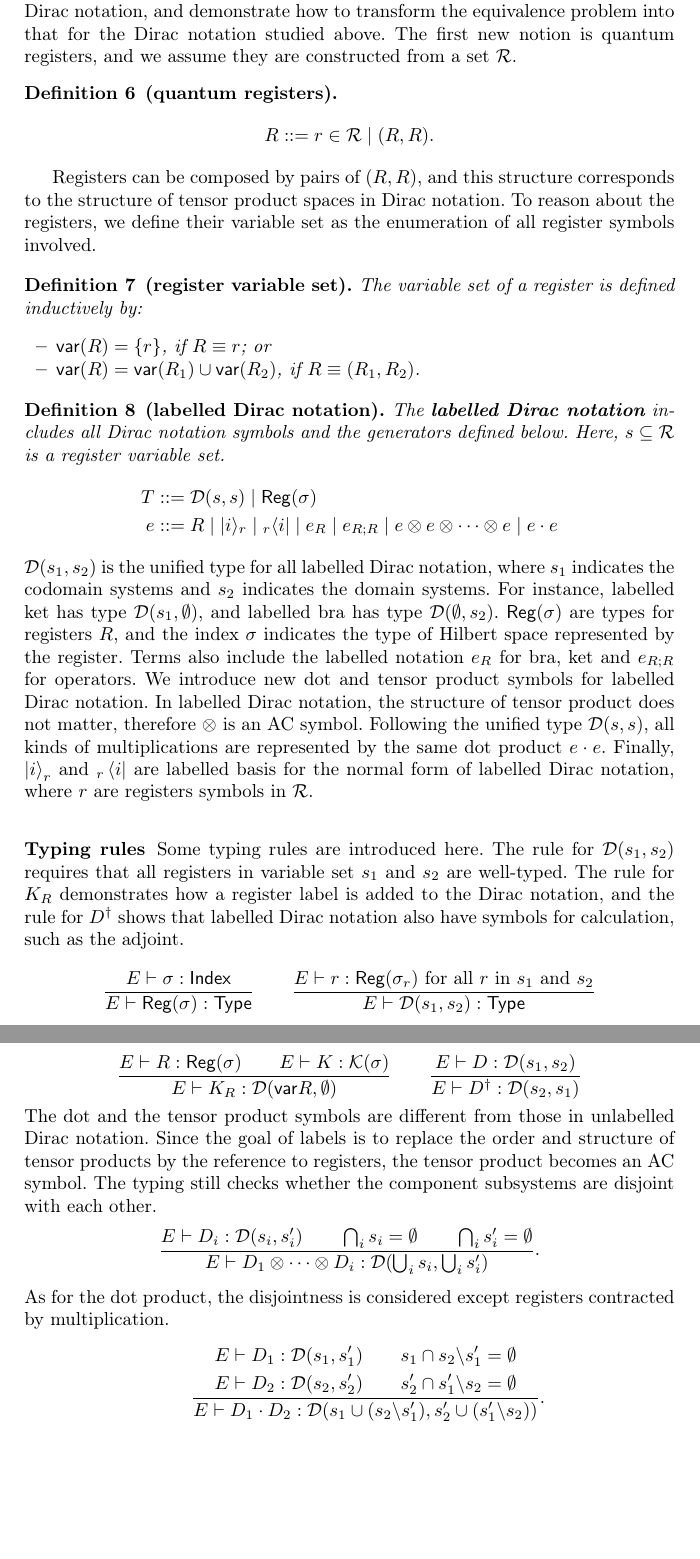
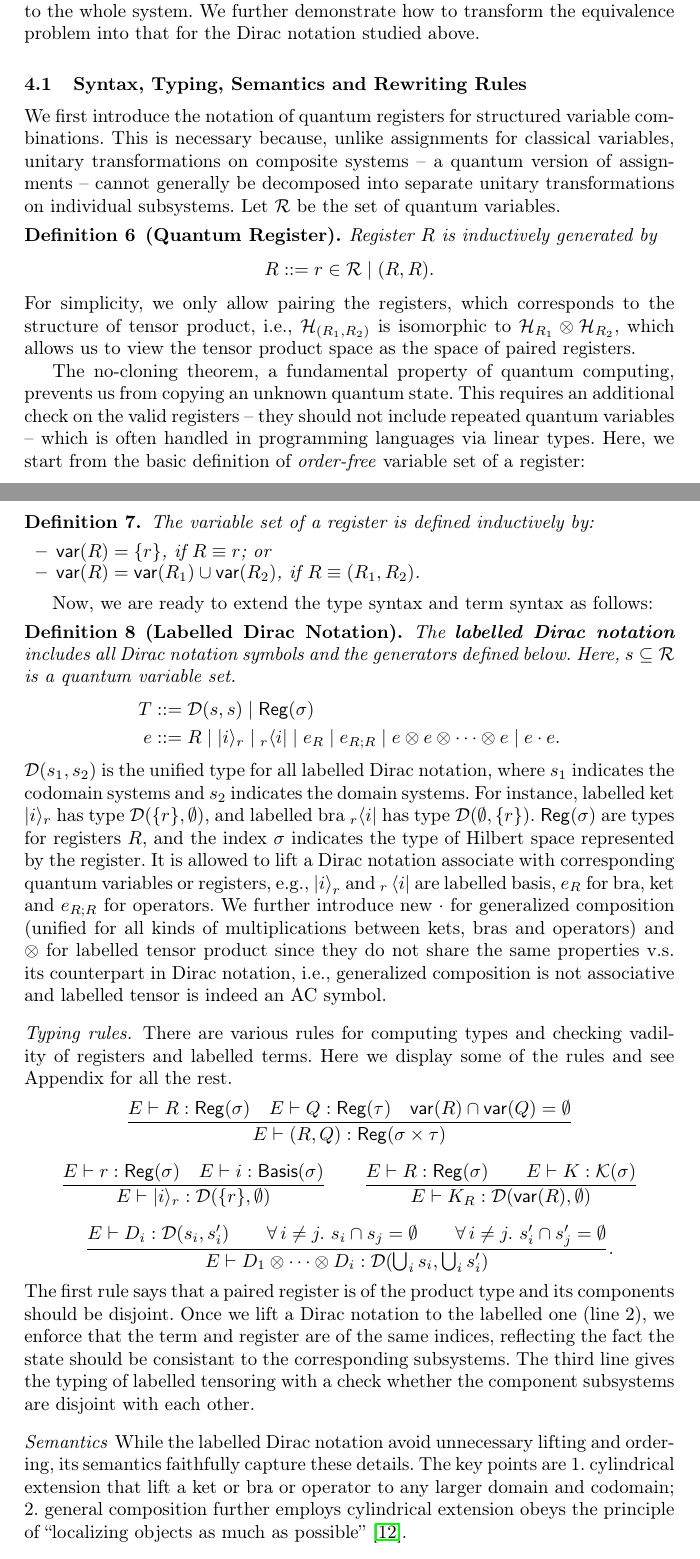
Before and after one commit to LucianoXu/Dirace-draft, a LaTeX paper (main.tex, which reads 03labelled.tex): two parts of pages 9 and 10 of 35 before the commit and two parts of pages 8 and 9 of 35 after it, joined at a grey line, cut so that both start at the same text, the shorter picture padded with empty space. Compiled offline with pdfLaTeX.

```diff
--- a/03labelled.tex
+++ b/03labelled.tex
@@ -25 +23,3 @@
+As discussed, this allows us to express and reason aboud the states and operations locally, without referring to the whole system.
+We further demonstrate how to transform the equivalence problem into that for the Dirac notation studied above.
 
@@ -33,15 +26,16 @@
-In this section, we introduce the language and typing of registers and labelled Dirac notation, and demonstrate how to transform the equivalence problem into that for the Dirac notation studied above.
-The first new notion is quantum registers, and we assume they are constructed from a set $\cR$.
-\begin{definition}[quantum registers]
+\subsection{Syntax, Typing, Semantics and Rewriting Rules}
+We first introduce the notation of quantum registers for structured variable combinations. This is necessary because, unlike assignments for classical variables, unitary transformations on composite systems -- a quantum version of assignments -- cannot generally be decomposed into separate unitary transformations on individual subsystems.
+Let $\cR$ be the set of quantum variables.
+%The first new notion is quantum registers, and we assume they are constructed from a set $\cR$.
+\begin{definition}[Quantum Register] Register $R$ is inductively generated by
   \begin{align*}
     R ::= r\in\cR \mid (R, R).
   \end{align*}
 \end{definition}
+For simplicity, we only allow pairing the registers, which corresponds to the structure of tensor product, i.e., $\cH_{(R_1,R_2)}$ is isomorphic to $\cH_{R_1}\otimes \cH_{R_2}$, which allows us to view the tensor product space as the space of paired registers.
 
-Registers can be composed by pairs of $(R, R)$, and this structure corresponds to the structure of tensor product spaces in Dirac notation.
-To reason about the registers, we define their variable set as the enumeration of all register symbols involved.
-
-\begin{definition}[register variable set]
+The no-cloning theorem, a fundamental property of quantum computing, prevents us from copying an unknown quantum state. This requires an additional check on the valid registers -- they should not include repeated quantum variables -- which is often handled in programming languages via linear types. Here, we start from the basic definition of \emph{order-free} variable set of a register:
+\begin{definition}
 The variable set of a register is defined inductively by:
 \begin{itemize}
     \item $\var(R) = \{r\}$, if $R\equiv r$; or
@@ -55,60 +49,106 @@
 % \end{itemize}
 
 % The labelled Dirac notation is an extension on the existing type and syntax.
-\begin{definition}[labelled Dirac notation]
+Now, we are ready to extend the type syntax and term syntax as follows:
+\begin{definition}[Labelled Dirac Notation]
   The \textbf{labelled Dirac notation} includes all Dirac notation symbols and the generators defined below.
-  Here, $s\subseteq \cR$ is a register variable set.
+  Here, $s\subseteq \cR$ is a quantum variable set.
   \begin{align*}
     T & ::= \DType(s,s) \mid \mathsf{Reg}(\sigma) \\
     e & ::= R \mid |i\>_r \mid {}_r\<i| \mid e_R \mid e_{R;R} \mid
-    e \otimes e \otimes \cdots \otimes e \mid e \cdot e
+    e \otimes e \otimes \cdots \otimes e \mid e \cdot e.
   \end{align*}
 \end{definition}
-$\DType(s_1, s_2)$ is the unified type for all labelled Dirac notation, where $s_1$ indicates the codomain systems and $s_2$ indicates the domain systems. For instance, labelled ket has type $\DType(s_1, \emptyset)$, and labelled bra has type $\DType(\emptyset, s_2)$.
+$\DType(s_1, s_2)$ is the unified type for all labelled Dirac notation, where $s_1$ indicates the codomain systems and $s_2$ indicates the domain systems. For instance, labelled ket $|i\>_r$ has type $\DType(\{r\}, \emptyset)$, and labelled bra ${}_r\<i|$ has type $\DType(\emptyset, \{r\})$.
 $\reg(\sigma)$ are types for registers $R$, and the index $\sigma$ indicates the type of Hilbert space represented by the register.
-Terms also include the labelled notation $e_R$ for bra, ket and $e_{R;R}$ for operators. We introduce new dot and tensor product symbols for labelled Dirac notation. In labelled Dirac notation, the structure of tensor product does not matter, therefore $\otimes$ is an AC symbol.
-Following the unified type $\DType(s,s)$, all kinds of multiplications are represented by the same dot product $e \cdot e$.
-Finally, $\ket{i}_r$ and ${}_r\bra{i}$ are labelled basis for the normal form of labelled Dirac notation, where $r$ are registers symbols in $\mathcal{R}$.
+It is allowed to lift a Dirac notation associate with corresponding quantum variables or registers, e.g., $\ket{i}_r$ and ${}_r\bra{i}$ are labelled basis,
+$e_R$ for bra, ket and $e_{R;R}$ for operators.
+We further introduce new $\cdot$ for generalized composition (unified for all kinds of multiplications between kets, bras and operators) and $\otimes$ for labelled tensor product since they do not share the same properties v.s. its counterpart in Dirac notation, i.e., generalized composition is not associative and labelled tensor is indeed an AC symbol.
+% In labelled Dirac notation, the structure of tensor product does not matter, therefore $\otimes$ is an AC symbol.
+% Following the unified type $\DType(s,s)$, all kinds of multiplications are represented by the same dot product $e \cdot e$.
+% Finally, $\ket{i}_r$ and ${}_r\bra{i}$ are labelled basis for the normal form of labelled Dirac notation, where $r$ are registers symbols in $\mathcal{R}$.
 
-\subsubsection{Typing rules}
-Some typing rules are introduced here.
-The rule for $\DType(s_1, s_2)$ requires that all registers in variable set $s_1$ and $s_2$ are well-typed.
-The rule for $K_R$ demonstrates how a register label is added to the Dirac notation, and the rule for $D^\dagger$ shows that labelled Dirac notation also have symbols for calculation, such as the adjoint.
-\[
-    \frac{E \vdash  \sigma : \Index}{E \vdash \reg(\sigma) : \Type}
-    \qquad
-    \frac{E \vdash r : \reg(\sigma_r) \text{ for all $r$ in $s_1$ and $s_2$} }{E \vdash \DType(s_1, s_2) : \textsf{Type}}
-\]
-\[
-    \frac{E \vdash R : \reg(\sigma)\qquad E \vdash K : \KType(\sigma)}{E \vdash K_R : \DType(\var R, \emptyset)}
-    \qquad
-    \frac{E \vdash D : \DType(s_1,s_2)}{E \vdash D^\dagger : \DType(s_2,s_1)}
-\]
-The dot and the tensor product symbols are different from those in unlabelled Dirac notation. Since the goal of labels is to replace the order and structure of tensor products by the reference to registers, the tensor product becomes an AC symbol. The typing still checks whether the component subsystems are disjoint with each other.
-\[
+\paragraph*{Typing rules.}
+There are various rules for computing types and checking vadility of registers and labelled terms. Here we display some of the rules and see Appendix for all the rest.
+\begin{gather*}
+  \frac{
+      E \vdash R : \reg(\sigma) \quad
+      E \vdash Q : \reg(\tau)
+      \quad \var(R) \cap \var(Q) = \emptyset
+  }{E \vdash (R,Q) : \reg(\sigma \times \tau)} \\[0.2cm]
+  \frac{
+          E \vdash r : \reg(\sigma) \quad
+          E \vdash i : \Basis(\sigma)}
+  {E \vdash |i\>_r : \DType(\{r\}, \emptyset)}
+  \qquad
+  \frac{E \vdash R : \reg(\sigma)\qquad E \vdash K : \KType(\sigma)}{E \vdash K_R : \DType(\var(R), \emptyset)} \\[0.2cm]
     \frac{
         E \vdash D_i : \DType(s_i,s_i') \qquad
-        \bigcap_i s_i = \emptyset \qquad
-        \bigcap_i s_i' = \emptyset
+        \forall\,i\neq j.\ s_i\cap s_j = \emptyset \qquad
+        \forall\,i\neq j.\ s'_i\cap s'_j = \emptyset
     }
     {E \vdash D_1 \otimes \cdots \otimes D_i : \DType(\bigcup_i s_i, \bigcup_i s_i')}.
-\]
-As for the dot product, the disjointness is considered except registers contracted by multiplication.
-\[
-    \qquad
-    \frac{
-        \begin{aligned}
-            E \vdash D_1 : \DType(s_1,s_1') \\
-            E \vdash D_2 : \DType(s_2,s_2')
-        \end{aligned}
-        \qquad
-        \begin{aligned}
-            s_1 \cap s_2 \backslash s_1' = \emptyset \\
-            s_2' \cap s_1' \backslash s_2 = \emptyset
-        \end{aligned}
-    }
-    {E \vdash D_1\cdot D_2 : \DType(s_1 \cup (s_2\backslash s_1'), s_2' \cup (s_1'\backslash s_2))}.
-\]
+\end{gather*}
+The first rule says that a paired register is of the product type and its components should be disjoint.
+Once we lift a Dirac notation to the labelled one (line 2), we enforce that the term and register are of the same indices, reflecting the fact the state should be consistant to the corresponding subsystems.
+The third line gives the typing of labelled tensoring with a check whether the component subsystems are disjoint with each other.
+
+% \[
+%     \frac{
+%         \begin{aligned}
+%             E \vdash D_1 : \DType(s_1,s_1') \\
+%             E \vdash D_2 : \DType(s_2,s_2')
+%         \end{aligned}
+%         \qquad
+%         \begin{aligned}
+%             s_1 \cap s_2 \backslash s_1' = \emptyset \\
+%             s_2' \cap s_1' \backslash s_2 = \emptyset
+%         \end{aligned}
+%     }
+%     {E \vdash D_1\cdot D_2 : \DType(s_1 \cup (s_2\backslash s_1'), s_2' \cup (s_1'\backslash s_2))}.
+% \]
+
+% Some typing rules are introduced here.
+% The rule for $\DType(s_1, s_2)$ requires that all registers in variable set $s_1$ and $s_2$ are well-typed.
+% The rule for $K_R$ demonstrates how a register label is added to the Dirac notation, and the rule for $D^\dagger$ shows that labelled Dirac notation also have symbols for calculation, such as the adjoint.
+% \[
+%     \frac{E \vdash  \sigma : \Index}{E \vdash \reg(\sigma) : \Type}
+%     \qquad
+%     \frac{E \vdash r : \reg(\sigma_r) \text{ for all $r$ in $s_1$ and $s_2$} }{E \vdash \DType(s_1, s_2) : \textsf{Type}}
+% \]
+% \[
+%     \frac{E \vdash R : \reg(\sigma)\qquad E \vdash K : \KType(\sigma)}{E \vdash K_R : \DType(\var R, \emptyset)}
+%     \qquad
+%     \frac{E \vdash D : \DType(s_1,s_2)}{E \vdash D^\dagger : \DType(s_2,s_1)}
+% \]
+% The dot and the tensor product symbols are different from those in unlabelled Dirac notation. Since the goal of labels is to replace the order and structure of tensor products by the reference to registers, the tensor product becomes an AC symbol. The typing still checks whether the component subsystems are disjoint with each other.
+% \[
+%     \frac{
+%         E \vdash D_i : \DType(s_i,s_i') \qquad
+%         \bigcap_i s_i = \emptyset \qquad
+%         \bigcap_i s_i' = \emptyset
+%     }
+%     {E \vdash D_1 \otimes \cdots \otimes D_i : \DType(\bigcup_i s_i, \bigcup_i s_i')}.
+% \]
+% As for the dot product, the disjointness is considered except registers contracted by multiplication.
+% \[
+%     \qquad
+%     \frac{
+%         \begin{aligned}
+%             E \vdash D_1 : \DType(s_1,s_1') \\
+%             E \vdash D_2 : \DType(s_2,s_2')
+%         \end{aligned}
+%         \qquad
+%         \begin{aligned}
+%             s_1 \cap s_2 \backslash s_1' = \emptyset \\
+%             s_2' \cap s_1' \backslash s_2 = \emptyset
+%         \end{aligned}
+%     }
+%     {E \vdash D_1\cdot D_2 : \DType(s_1 \cup (s_2\backslash s_1'), s_2' \cup (s_1'\backslash s_2))}.
+% \]
+
+\paragraph*{Semantics} While the labelled Dirac notation avoid unnecessary lifting and ordering, its semantics faithfully capture these details. The key points are 1. cylindrical extension that lift a ket or bra or operator to any larger domain and codomain; 2. general composition further employs cylindrical extension obeys the principle of ``localizing objects as much as possible''~\cite{Zhou2023}.
+
 
 \subsubsection{Normalization}
 The normalization procedure of Dirac notation is extended to check equivalence with labels.
```
Also changed, not shown: 01intro_preliminary.tex (+16 -6 lines), 03labelled.tex (23 more changed lines).
